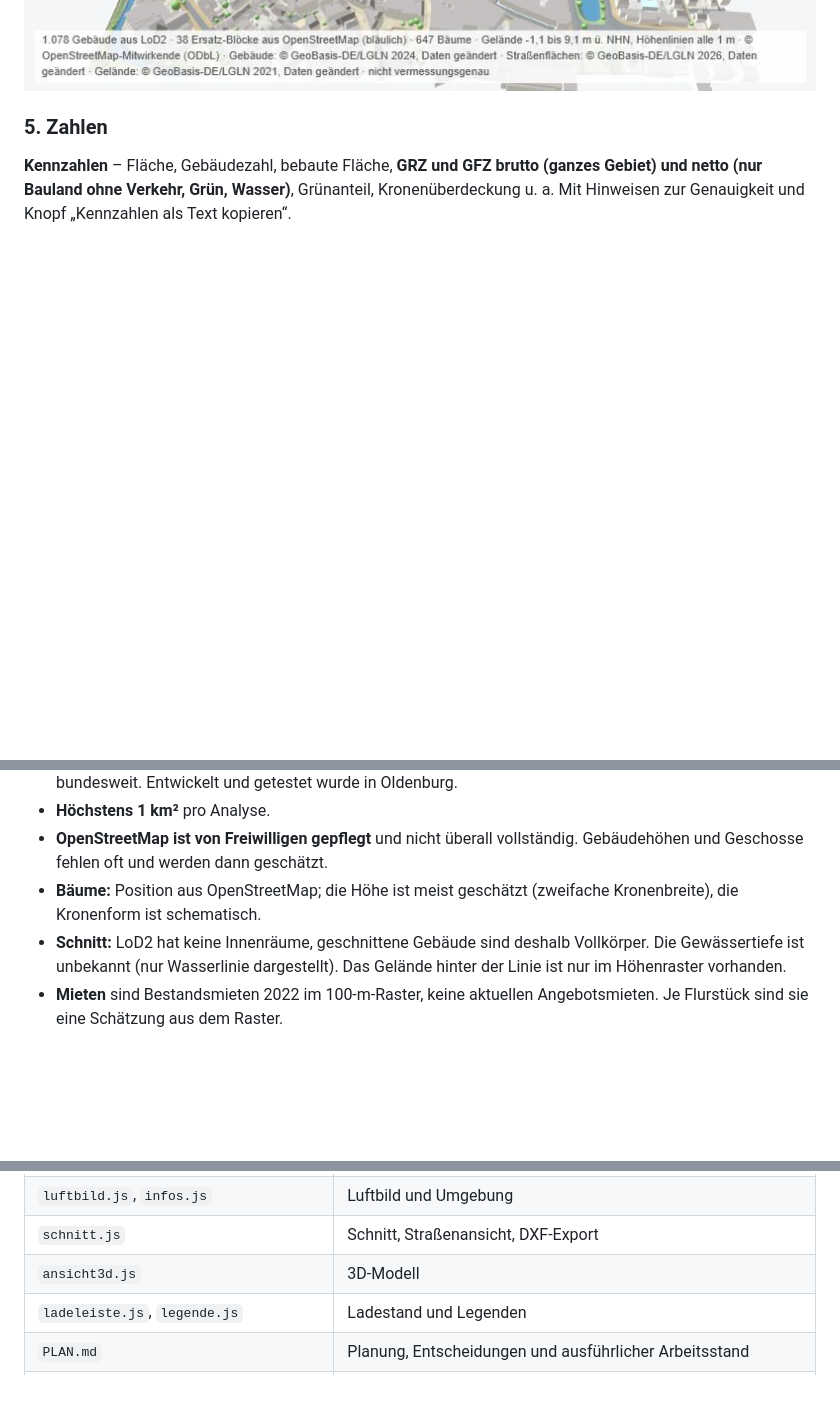
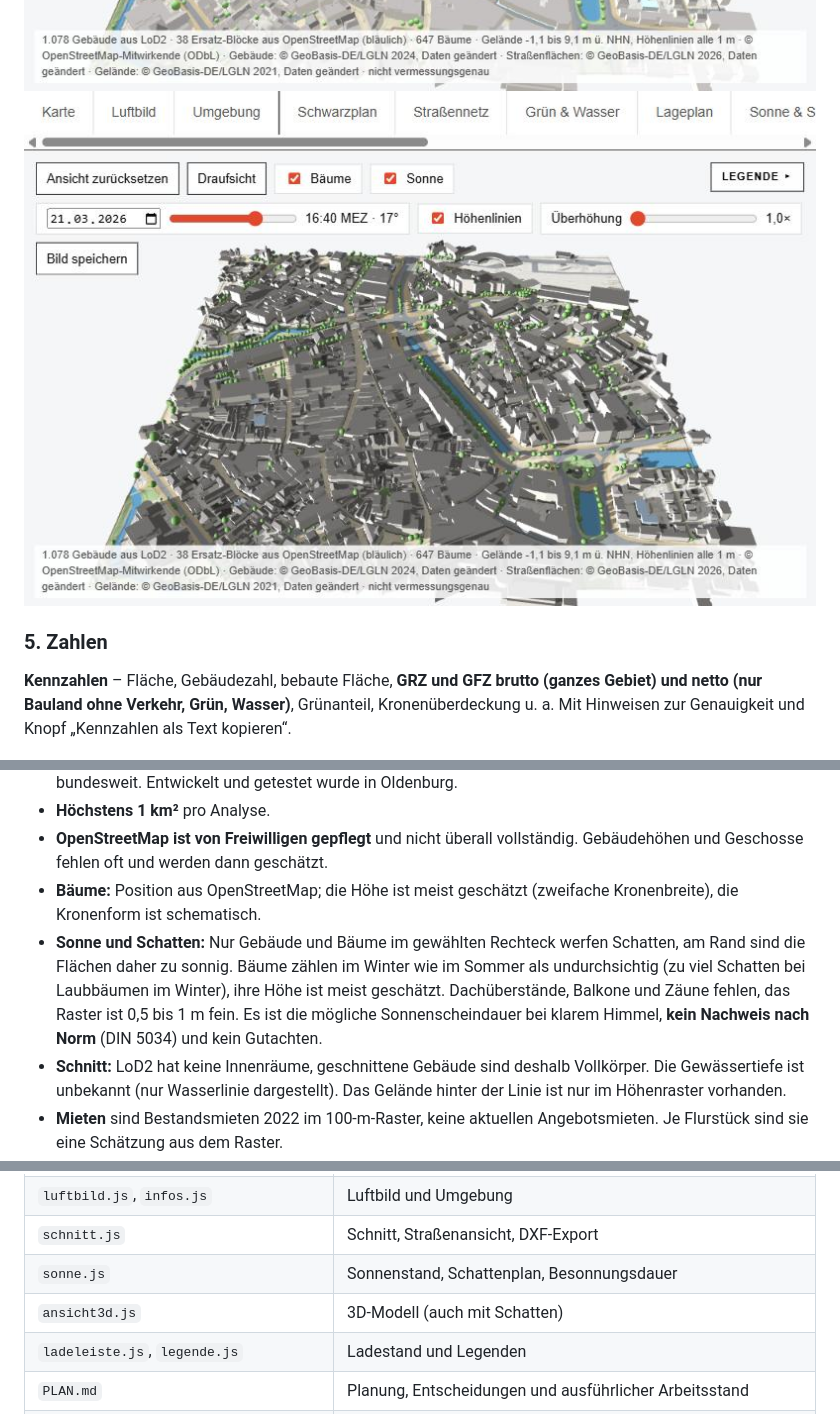
Before and after one commit to Jade-HS-Vibecoding-WPK/Mapping-Tool-Architektur, a Markdown page: README.md, 3 parts joined by grey strips. Rendered like a GitHub page; pictures changed too: docs/bilder/3d-schatten.jpg (added); blank space fills up the shorter version.

```diff
--- a/README.md
+++ b/README.md
@@ -136,5 +155,6 @@ Mit dem Schalter **Straßenansicht** sieht man stattdessen die Gebäudefassaden
 
 ![3D-Modell](docs/bilder/3d-modell.jpg)
+![3D-Modell mit Schatten, 21. März, 16:40 Uhr](docs/bilder/3d-schatten.jpg)
 
 ### 5. Zahlen
 
@@ -190,6 +210,9 @@ Ehrlich gesagt, was das Tool **nicht** kann:
 - **Höchstens 1 km²** pro Analyse.
 - **OpenStreetMap ist von Freiwilligen gepflegt** und nicht überall vollständig. Gebäudehöhen und Geschosse fehlen oft und werden dann geschätzt.
 - **Bäume:** Position aus OpenStreetMap; die Höhe ist meist geschätzt (zweifache Kronenbreite), die Kronenform ist schematisch.
+- **Sonne und Schatten:** Nur Gebäude und Bäume im gewählten Rechteck werfen Schatten, am Rand sind die Flächen daher zu sonnig. Bäume zählen im Winter wie im Sommer als undurchsichtig
+  (zu viel Schatten bei Laubbäumen im Winter), ihre Höhe ist meist geschätzt. Dachüberstände, Balkone und Zäune fehlen, das Raster ist 0,5 bis 1 m fein. Es ist die mögliche Sonnenscheindauer bei klarem
+  Himmel, **kein Nachweis nach Norm** (DIN 5034) und kein Gutachten.
 - **Schnitt:** LoD2 hat keine Innenräume, geschnittene Gebäude sind deshalb Vollkörper. Die Gewässertiefe ist unbekannt (nur Wasserlinie dargestellt). Das Gelände hinter der Linie
   ist nur im Höhenraster vorhanden.
 - **Mieten** sind Bestandsmieten 2022 im 100-m-Raster, keine aktuellen Angebotsmieten. Je Flurstück sind sie eine Schätzung aus dem Raster.
@@ -217,7 +240,8 @@ Koordinaten amtlicher Daten: ETRS89 / UTM 32 (EPSG:25832).
 | `flurstuecke.js`, `mieten.js`, `wirtschaft.js` | Flurstücke und Bodenrichtwert, Mietraster, Wirtschaftlichkeit |
 | `luftbild.js`, `infos.js` | Luftbild und Umgebung |
 | `schnitt.js` | Schnitt, Straßenansicht, DXF-Export |
-| `ansicht3d.js` | 3D-Modell |
+| `sonne.js` | Sonnenstand, Schattenplan, Besonnungsdauer |
+| `ansicht3d.js` | 3D-Modell (auch mit Schatten) |
 | `ladeleiste.js`, `legende.js` | Ladestand und Legenden |
 | `PLAN.md` | Planung, Entscheidungen und ausführlicher Arbeitsstand |
 | `CLAUDE.md` | Regeln und technische Festlegungen für die Arbeit mit dem Coding-Agenten |
```
Also changed, not shown: other parts of README.md (+26 -8 lines), CLAUDE.md (+2 -0 lines), PLAN.md (+14 -1 lines), docs/bilder/besonnungsdauer.jpg (added), docs/bilder/sonne-schatten.jpg (added), 6 other files.
